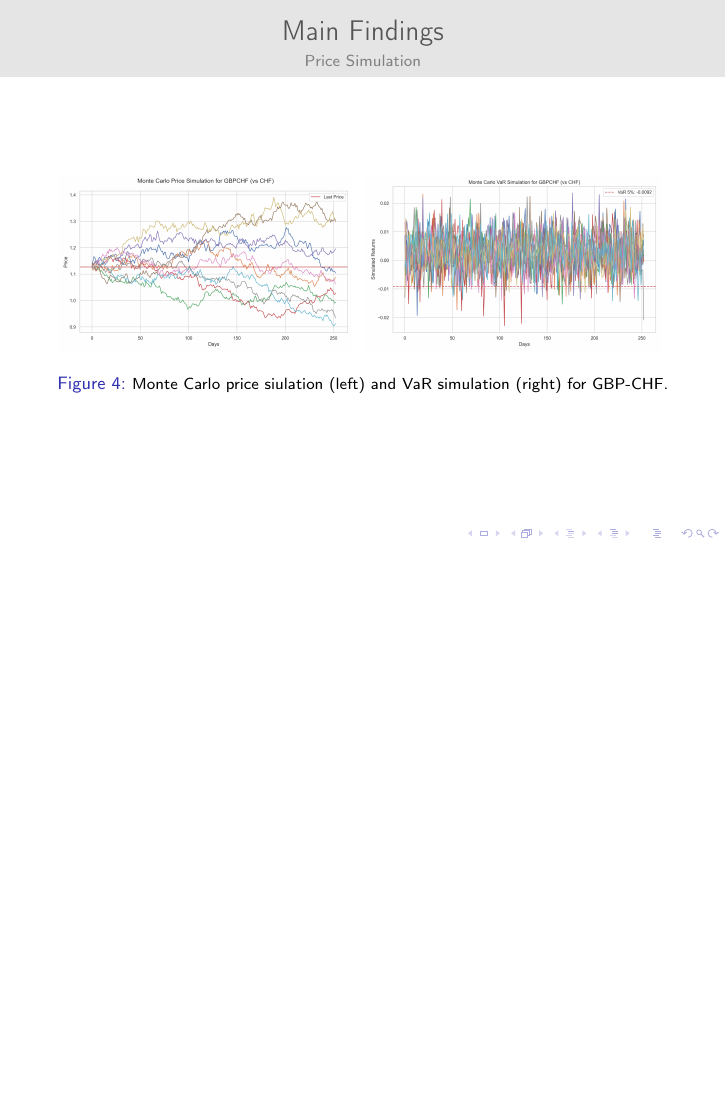
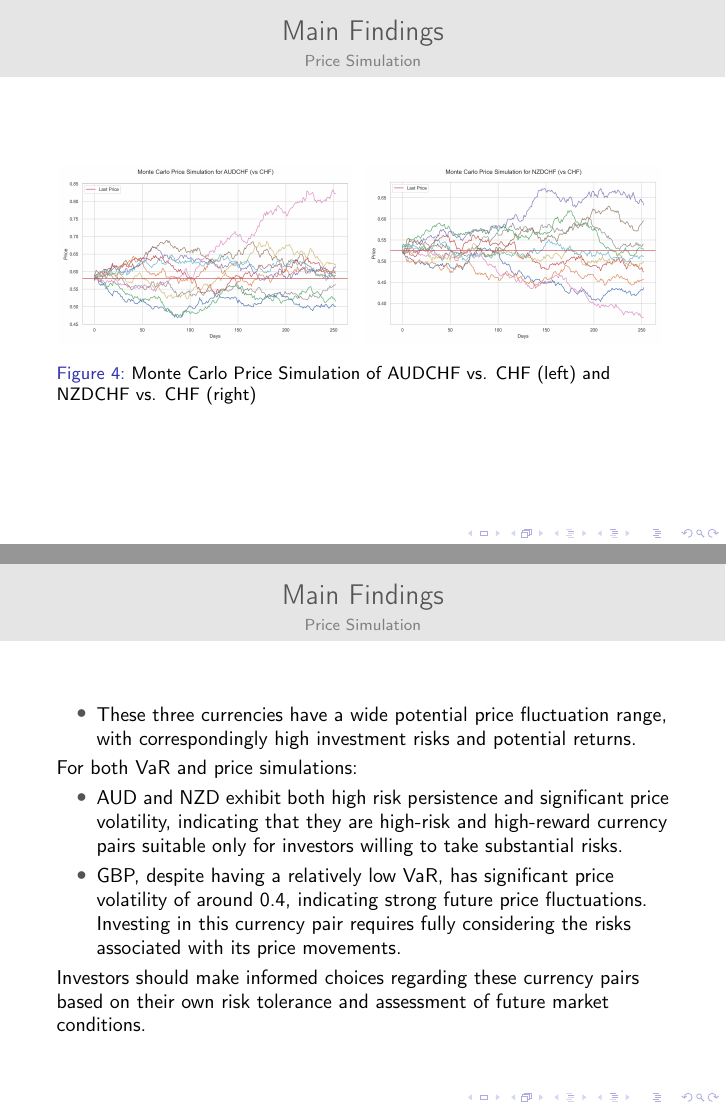
Before and after one commit to zongcai66/G10_currency_risk_for_Swiss_residents, LaTeX slides (reports/presentation/presentation.tex): page 23 of 28 before the commit and pages 23 and 24 of 30 after it, the two joined at a grey line, the shorter picture padded with empty space. Compiled offline with pdfLaTeX.

Commit message:
Updates from Overleaf

```diff
--- a/reports/presentation/presentation.tex
+++ b/reports/presentation/presentation.tex
@@ -283,11 +283,39 @@ GBP shows the most significant price volatility, approximately 0.4, indicating h
 \begin{frame}
 \frametitle{Main Findings}
 \framesubtitle{Price Simulation}
-\begin{figure}
-    \centering   \includegraphics[width=0.48\linewidth]{reports/figures/monte_carlo_price_simulation_GBPCHF_vs_CHF.png} \label{fig:monte_carlo_price_simulation_GBPCHF_vs_CHF}
-    \includegraphics[width=0.48\linewidth]{reports/figures/monte_carlo_var_simulation_GBPCHF_vs_CHF.png} \label{fig:monte_carlo_var_simulation_GBPCHF_vs_CHF}
-    \caption{\footnotesize Monte Carlo price siulation (left) and VaR simulation (right) for GBP-CHF.}
+\begin{figure}[h]
+    \centering
+    \includegraphics[width=0.48\linewidth]{reports/figures/monte_carlo_price_simulation_AUDCHF_vs_CHF.png}    \label{fig:monte_carlo_price_simulation_AUDCHF_vs_CHF}
+    \includegraphics[width=0.48\linewidth]{reports/figures/monte_carlo_price_simulation_NZDCHF_vs_CHF.png}  \label{fig:monte_carlo_price_simulation_NZDCHF_vs_CHF}
+    \caption{Monte Carlo Price Simulation of AUDCHF vs. CHF (left) and NZDCHF vs. CHF (right)}
 \end{figure}
+\end{frame}
+% ---------------------------------------------------------------------------
+\begin{frame}
+\frametitle{Main Findings}
+\framesubtitle{Price Simulation}
+\begin{itemize}
+    \item These three currencies have a wide potential price fluctuation range, with correspondingly high investment risks and potential returns.
+\end{itemize}
+For both VaR and price simulations:
+\begin{itemize}
+    \item AUD and NZD exhibit both high risk persistence and significant price volatility, indicating that they are high-risk and high-reward currency pairs suitable only for investors willing to take substantial risks.
+    \item GBP, despite having a relatively low VaR, has significant price volatility of around 0.4, indicating strong future price fluctuations. Investing in this currency pair requires fully considering the risks associated with its price movements.
+\end{itemize}
+Investors should make informed choices regarding these currency pairs based on their own risk tolerance and assessment of future market conditions.
+\end{frame}
+% ---------------------------------------------------------------------------
+\begin{frame}
+\frametitle{Main Findings}
+\framesubtitle{Price Simulation}
+JPY has the lowest price volatility, around 0.0022, indicating extremely low future price fluctuations. Combined with its historical VaR and Monte Carlo simulation results consistently remaining around 0.9\%, JPY demonstrates very stable risk characteristics.
+
+For both VaR and price simulations:
+\begin{itemize}
+    \item AUD and NZD exhibit both high risk persistence and significant price volatility, indicating that they are high-risk and high-reward currency pairs suitable only for investors willing to take substantial risks.
+    \item GBP, despite having a relatively low VaR, has significant price volatility of around 0.4, indicating strong future price fluctuations. Investing in this currency pair requires fully considering the risks associated with its price movements.
+\end{itemize}
+Investors should make informed choices regarding these currency pairs based on their own risk tolerance and assessment of future market conditions.
 \end{frame}
 % ---------------------------------------------------------------------------
 \begin{frame}
```
